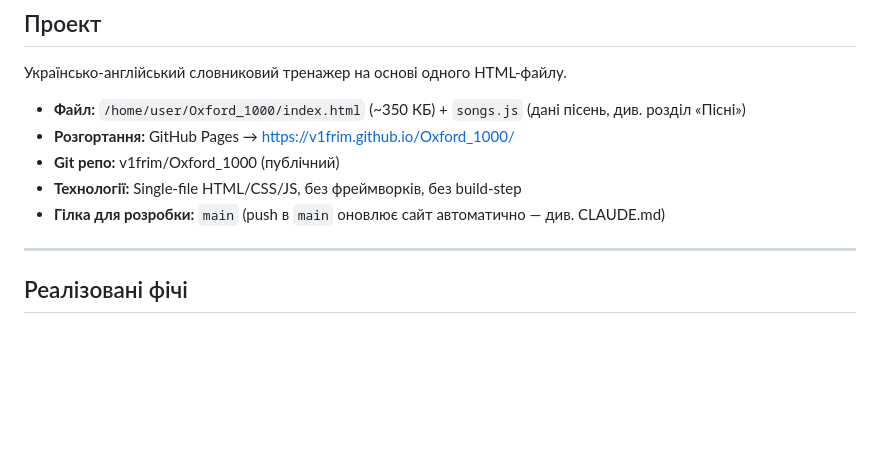
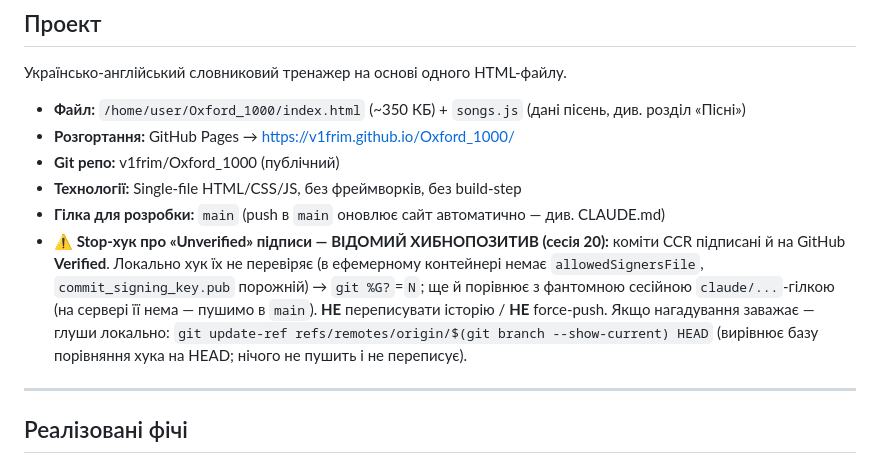
Before and after one commit to v1frim/Oxford_1000, a Markdown page: handoff.md, the part around the change. Rendered like a GitHub page; blank space fills up the shorter version.

Commit message:
handoff: нотатка — stop-хук про «Unverified» підписи = відомий хибнопозитив
Коміти підписані й Verified на GitHub; локально не верифікуються
(ефемерний контейнер без allowedSignersFile). Як глушити — в нотатці.

https://claude.ai/code/session_01Lm7KfTQMN2Eq6DGHuHRQyi

```diff
--- a/handoff.md
+++ b/handoff.md
@@ -14,6 +14,13 @@
 - **Git репо:** v1frim/Oxford_1000 (публічний)
 - **Технології:** Single-file HTML/CSS/JS, без фреймворків, без build-step
 - **Гілка для розробки:** `main` (push в `main` оновлює сайт автоматично — див. CLAUDE.md)
+- **⚠️ Stop-хук про «Unverified» підписи — ВІДОМИЙ ХИБНОПОЗИТИВ (сесія 20):** коміти CCR
+  підписані й на GitHub **Verified**. Локально хук їх не перевіряє (в ефемерному контейнері
+  немає `allowedSignersFile`, `commit_signing_key.pub` порожній) → `git %G?`=`N`; ще й
+  порівнює з фантомною сесійною `claude/...`-гілкою (на сервері її нема — пушимо в `main`).
+  **НЕ** переписувати історію / **НЕ** force-push. Якщо нагадування заважає — глуши локально:
+  `git update-ref refs/remotes/origin/$(git branch --show-current) HEAD` (вирівнює базу
+  порівняння хука на HEAD; нічого не пушить і не переписує).
 
 ---
 
```
